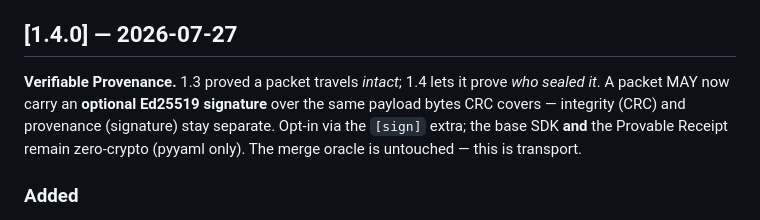
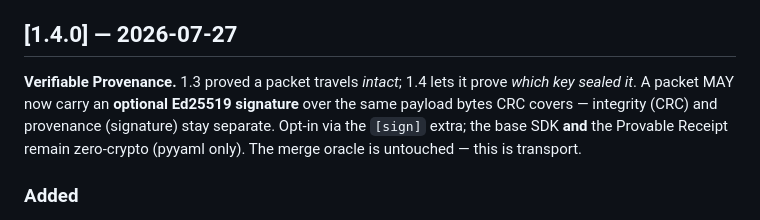
Before and after one commit to Wolfe-Jam/claude-fafm-sdk, a Markdown page: CHANGELOG.md, the part around the change. Drawn GitHub-style.

```diff
--- a/CHANGELOG.md
+++ b/CHANGELOG.md
@@ -6,7 +6,7 @@ Format follows [Keep a Changelog](https://keepachangelog.com/); versions follow
 ## [1.4.0] — 2026-07-27
 
 **Verifiable Provenance.** 1.3 proved a packet travels *intact*; 1.4 lets it prove
-*who sealed it*. A packet MAY now carry an **optional Ed25519 signature** over the
+*which key sealed it*. A packet MAY now carry an **optional Ed25519 signature** over the
 same payload bytes CRC covers — integrity (CRC) and provenance (signature) stay
 separate. Opt-in via the `[sign]` extra; the base SDK **and** the Provable Receipt
 remain zero-crypto (pyyaml only). The merge oracle is untouched — this is transport.
```
Also changed, not shown: README.md (+1 -1 lines).
